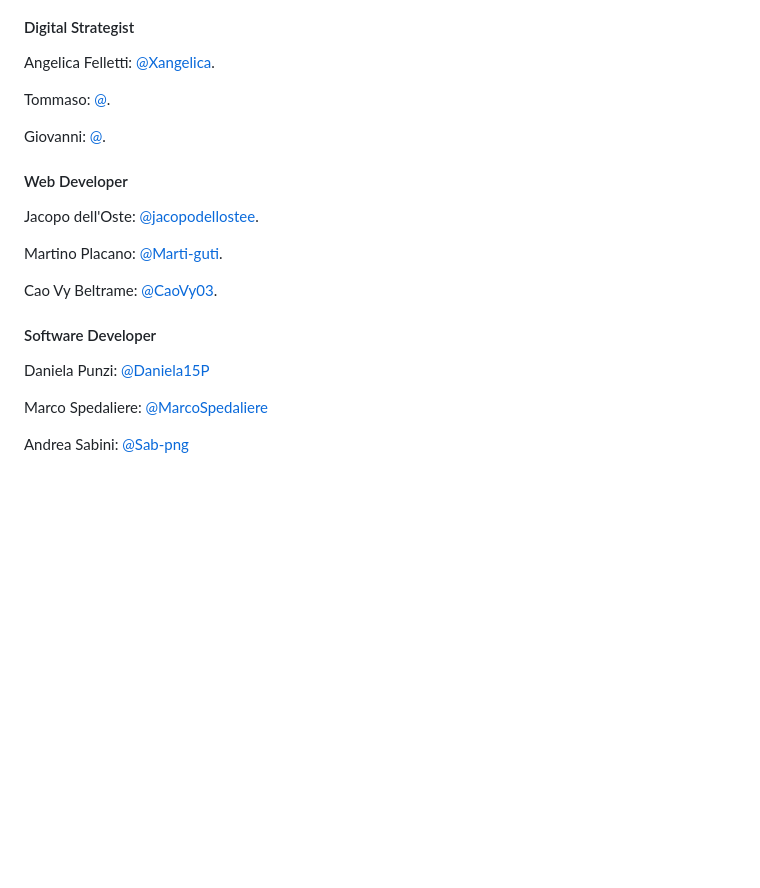
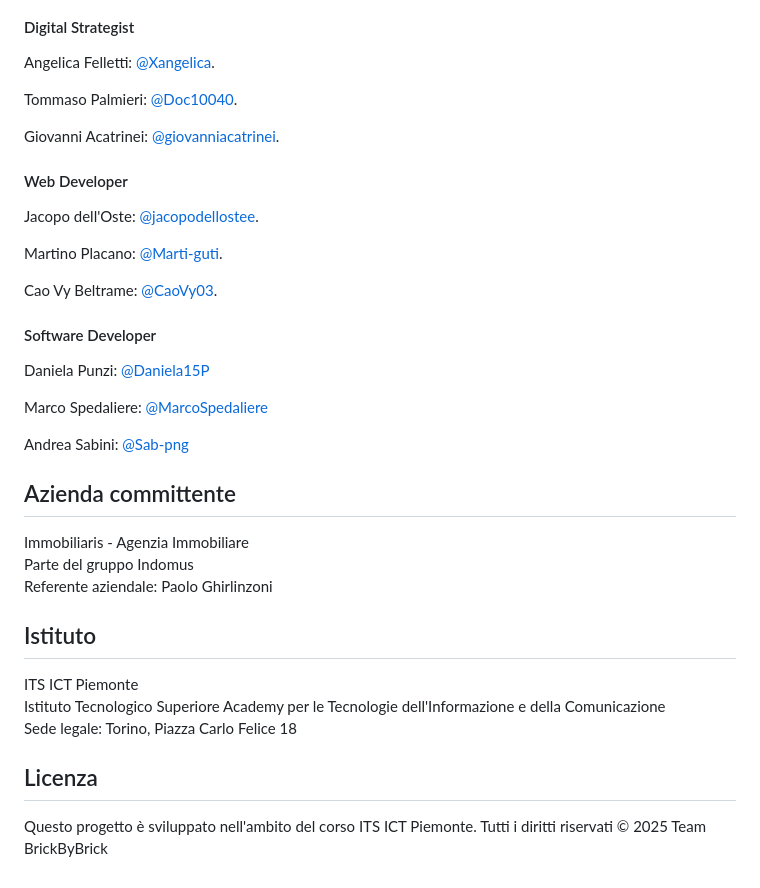
Before and after one commit to Sab-png/BrickByBrick, a Markdown page: README.md, the part around one of its changes. Rendered like a GitHub page; blank space fills up the shorter version.

```diff
--- a/README.md
+++ b/README.md
@@ -194,17 +203,16 @@ http://localhost:5173
 #### Digital Strategist
 Angelica Felletti: [@Xangelica](https://github.com/Xangelica).
 
-Tommaso: [@](https://github.com/).
+Tommaso Palmieri: [@Doc10040](https://github.com/Doc10040).
 
- Giovanni: [@](https://github.com/).
+Giovanni Acatrinei: [@giovanniacatrinei](https://github.com/giovanniacatrinei).
 
 #### Web Developer
 Jacopo dell'Oste: [@jacopodellostee](https://github.com/Jacopodellostee).
 
 Martino Placano: [@Marti-guti](https://github.com/Marti-guti).
 
- Cao Vy Beltrame: [@CaoVy03](https://github.com/CaoVy03).
-
+Cao Vy Beltrame: [@CaoVy03](https://github.com/CaoVy03).
 
 #### Software Developer
 Daniela Punzi: [@Daniela15P](https://github.com/Daniela15P)
@@ -212,3 +220,17 @@ Daniela Punzi: [@Daniela15P](https://github.com/Daniela15P)
 Marco Spedaliere: [@MarcoSpedaliere](https://github.com/MarcoSpedaliere)
 
 Andrea Sabini: [@Sab-png](https://github.com/Sab-png)
+
+## Azienda committente
+Immobiliaris - Agenzia Immobiliare<br>
+Parte del gruppo Indomus<br>
+Referente aziendale: Paolo Ghirlinzoni
+
+## Istituto
+ITS ICT Piemonte<br>
+Istituto Tecnologico Superiore Academy per le Tecnologie dell'Informazione e della Comunicazione<br>
+Sede legale: Torino, Piazza Carlo Felice 18<br>
+
+## Licenza
+Questo progetto è sviluppato nell'ambito del corso ITS ICT Piemonte.
+Tutti i diritti riservati © 2025 Team BrickByBrick
```
Also changed, not shown: other parts of README.md (+31 -22 lines).
